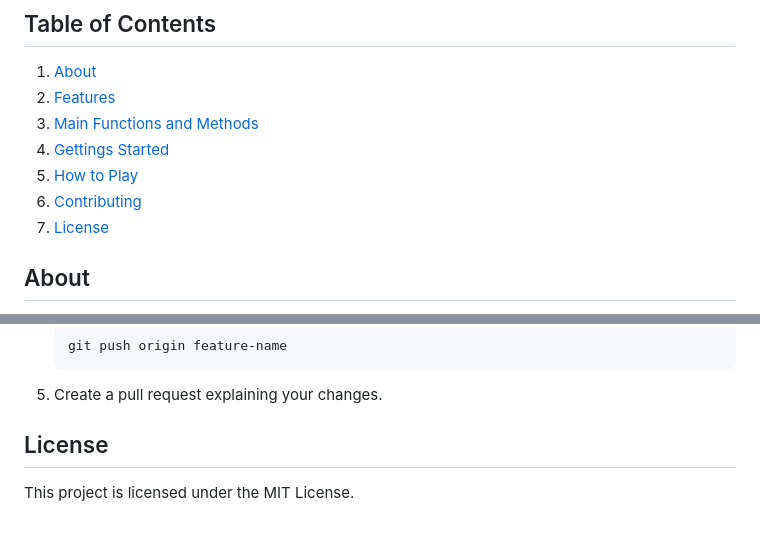
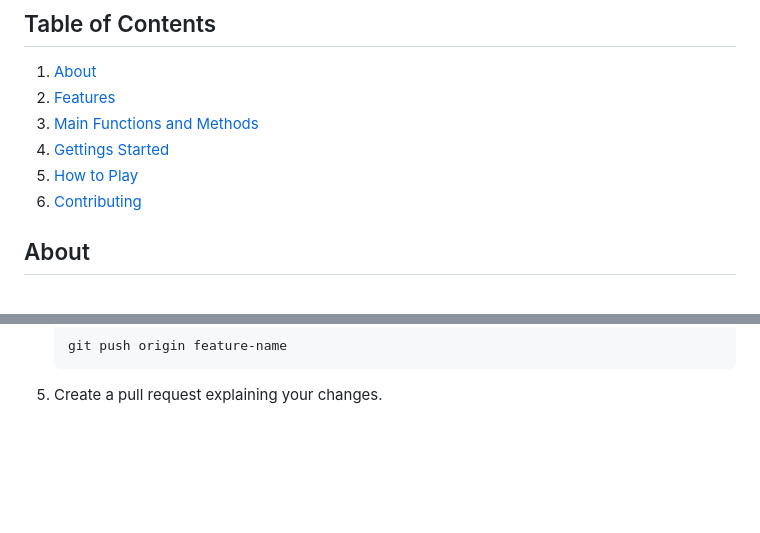
Before and after one commit to MclPio/Tic-Tac-Toe-JS, a Markdown page: README.md, 2 parts joined by grey strips. Drawn GitHub-style; blank space fills up the shorter version.

````diff
--- a/README.md
+++ b/README.md
@@ -10,8 +10,6 @@
 4. [Gettings Started](#getting-started)
 5. [How to Play](#how-to-play)
 6. [Contributing](#contributing)
-7. [License](#license)
-
 
 ## About
 The project's goal is to create a Tic Tac Toe game using JavaScript, following the principles of the Factory Function pattern and Immediately Invoked Functional Expressions (IIFE) for modular design. This approach encapsulates functionality and minimizes global variables.
@@ -83,6 +81,3 @@ Contributions are welcome! To contribute:
     git push origin feature-name
     ```
 5. Create a pull request explaining your changes.
-
-## License
-This project is licensed under the MIT License.
````
